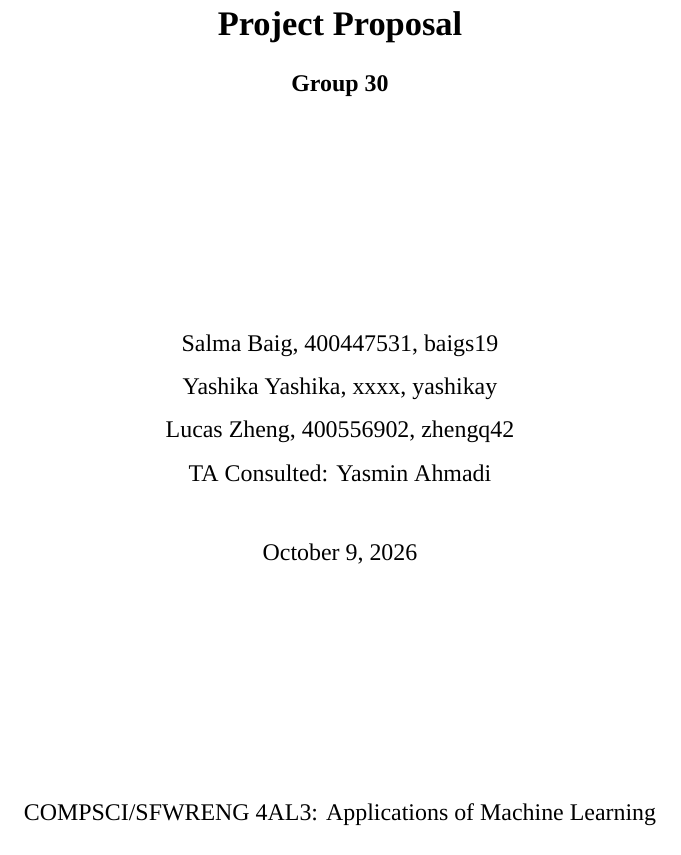
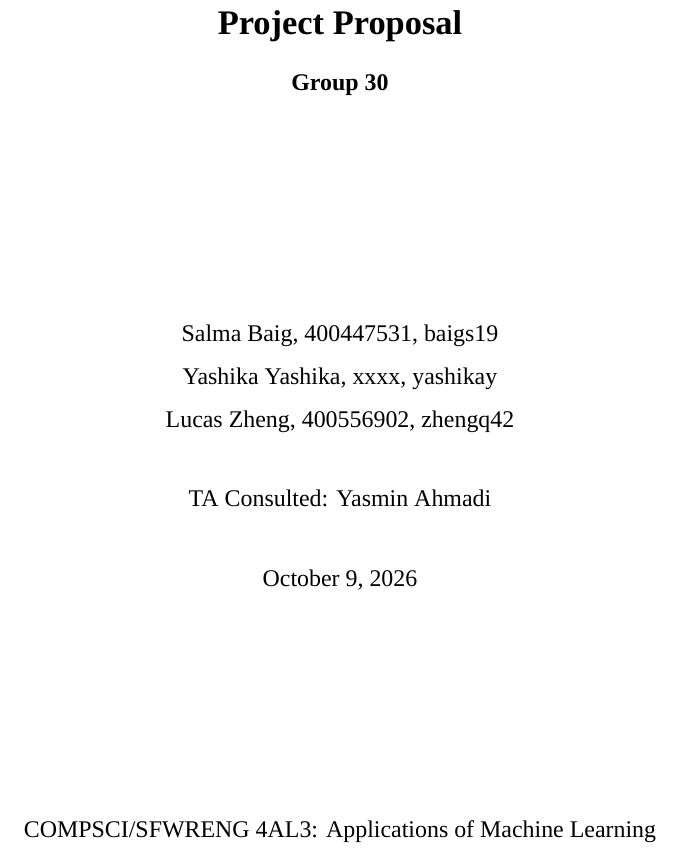
Before and after one commit to hydrowoxy/4AL3, a LaTeX document (proposal/main.tex): part of page 1 of 4, cut so that both start at the same text. Compiled offline with XeLaTeX; a missing font is replaced by an installed copy or a similar font.

Commit message:
linespace

```diff
--- a/proposal/main.tex
+++ b/proposal/main.tex
@@ -16,6 +16,8 @@
 \vfill
 
 \teammembers
+
+\vspace{1.5em}
 
 \taconsulted
 
```
Also changed, not shown: proposal/main.pdf.
